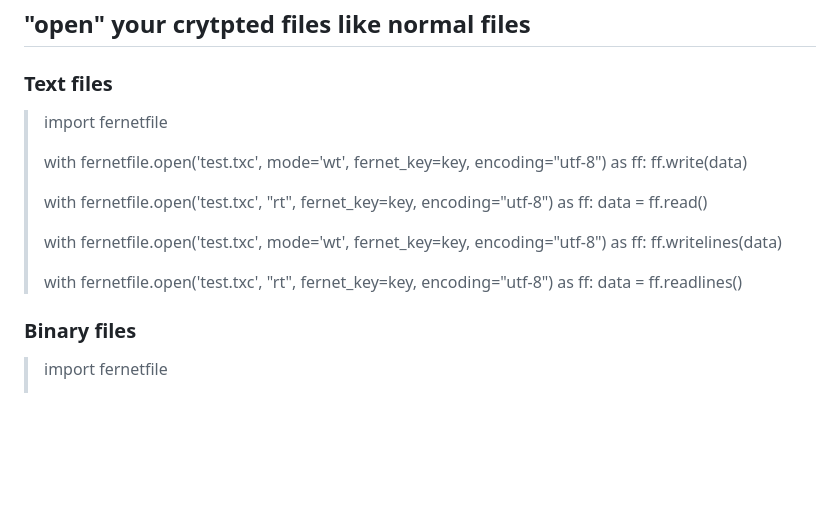
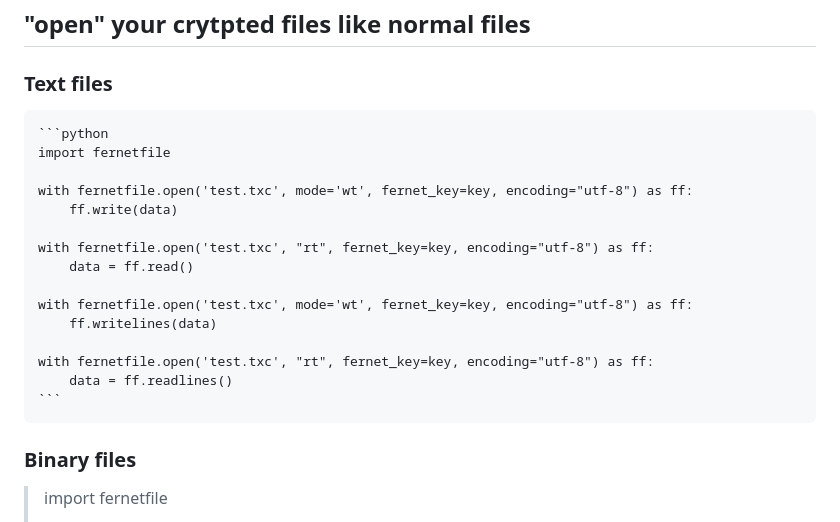
Before and after one commit to bibi21000/FernetFile, a Markdown page: README.md, the part around the change. Rendered like a GitHub page; blank space fills up the shorter version.

````diff
--- a/README.md
+++ b/README.md
@@ -24,19 +24,21 @@ Losing this key means losing the data.
 
 ### Text files
 
->    import fernetfile
->
->    with fernetfile.open('test.txc', mode='wt', fernet_key=key, encoding="utf-8") as ff:
->        ff.write(data)
->
->    with fernetfile.open('test.txc', "rt", fernet_key=key, encoding="utf-8") as ff:
->        data = ff.read()
->
->    with fernetfile.open('test.txc', mode='wt', fernet_key=key, encoding="utf-8") as ff:
->        ff.writelines(data)
->
->    with fernetfile.open('test.txc', "rt", fernet_key=key, encoding="utf-8") as ff:
->        data = ff.readlines()
+    ```python
+    import fernetfile
+
+    with fernetfile.open('test.txc', mode='wt', fernet_key=key, encoding="utf-8") as ff:
+        ff.write(data)
+
+    with fernetfile.open('test.txc', "rt", fernet_key=key, encoding="utf-8") as ff:
+        data = ff.read()
+
+    with fernetfile.open('test.txc', mode='wt', fernet_key=key, encoding="utf-8") as ff:
+        ff.writelines(data)
+
+    with fernetfile.open('test.txc', "rt", fernet_key=key, encoding="utf-8") as ff:
+        data = ff.readlines()
+    ```
 
 ### Binary files
 
````
